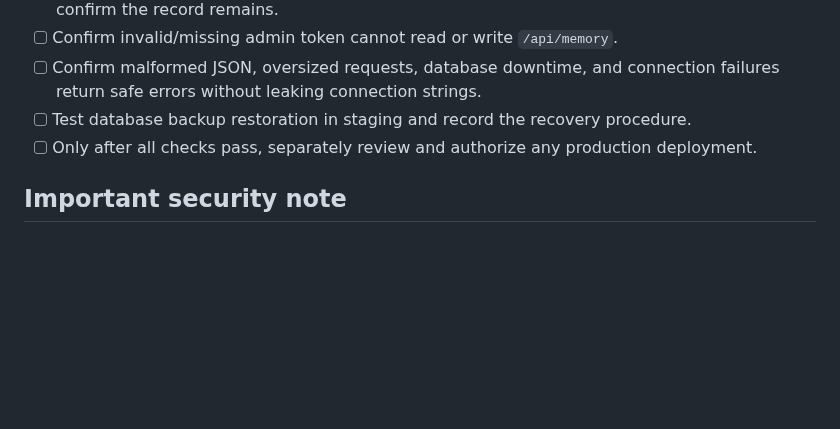
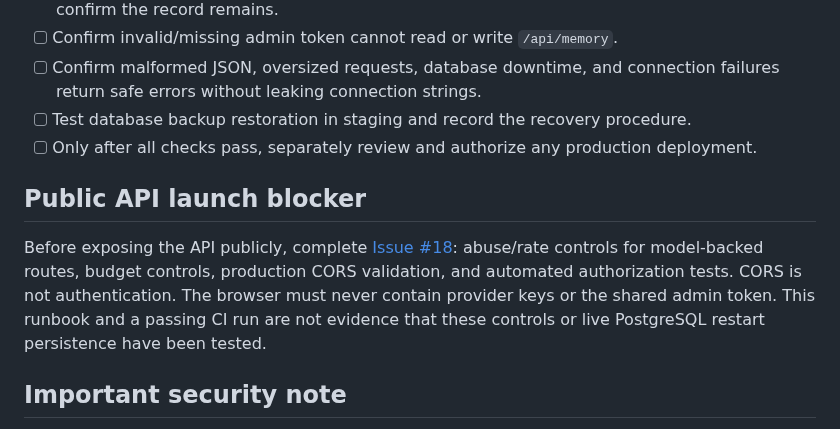
Before and after one commit to sahincelil/karicim-gpt, a Markdown page: docs/RAILWAY_POSTGRES_DEPLOYMENT.md, the part around the change. Rendered like a GitHub page; blank space fills up the shorter version.

Commit message:
docs: block public API launch until abuse controls are verified

```diff
--- a/docs/RAILWAY_POSTGRES_DEPLOYMENT.md
+++ b/docs/RAILWAY_POSTGRES_DEPLOYMENT.md
@@ -41,6 +41,10 @@ When `NODE_ENV=production` and `DATABASE_URL` is absent, the application refuses
 - [ ] Test database backup restoration in staging and record the recovery procedure.
 - [ ] Only after all checks pass, separately review and authorize any production deployment.
 
+## Public API launch blocker
+
+Before exposing the API publicly, complete [Issue #18](https://github.com/sahincelil/karicim-gpt/issues/18): abuse/rate controls for model-backed routes, budget controls, production CORS validation, and automated authorization tests. CORS is not authentication. The browser must never contain provider keys or the shared admin token. This runbook and a passing CI run are not evidence that these controls or live PostgreSQL restart persistence have been tested.
+
 ## Important security note
 
 The current `/api/memory` route is guarded by `BODY_ADMIN_TOKEN`; this change does not implement end-user identity or per-user memory isolation. Do not treat the shared admin-protected memory endpoint as multi-user personal memory. Before exposing personal memories to multiple users, implement authentication, per-user authorization, and isolation tests in a separate reviewed change.
```
